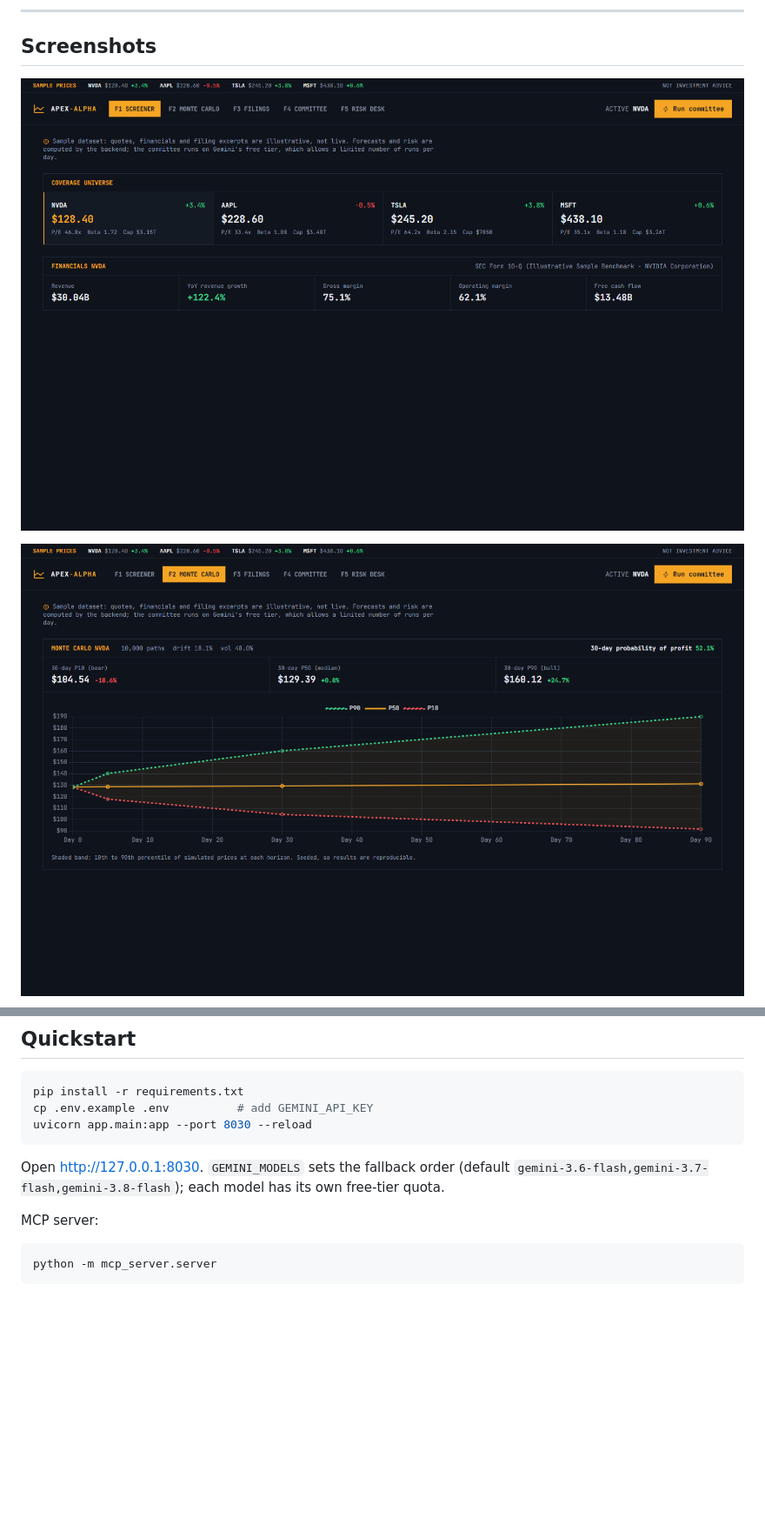
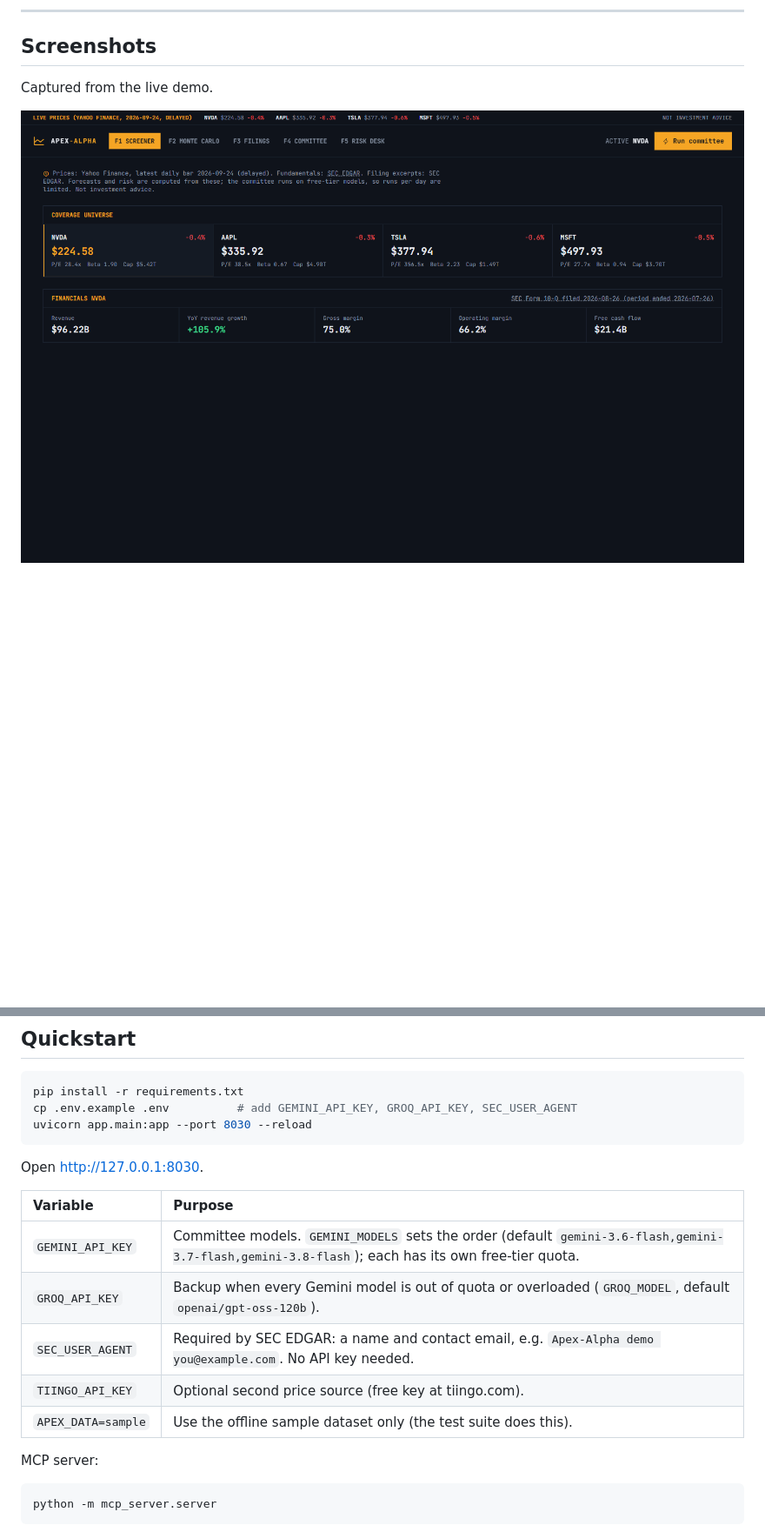
Before and after one commit to varadganjoo/apex-alpha, a Markdown page: README.md, 2 parts joined by grey strips. Shown at 87% size. Rendered like a GitHub page; pictures changed too: docs/images/01_screener.png, docs/images/02_monte_carlo.png; blank space fills up the shorter version.

````diff
--- a/README.md
+++ b/README.md
@@ -76,7 +84,7 @@ The UI streams each graph node as it finishes (`POST /api/tickers/{symbol}/analy
 
 ## Screenshots
 
-![Screener](docs/images/01_screener.png)
+Captured from the live demo.
 
-![Monte Carlo](docs/images/02_monte_carlo.png)
+![Screener with live prices](docs/images/01_screener.png)
 
@@ -88,11 +102,19 @@ The UI streams each graph node as it finishes (`POST /api/tickers/{symbol}/analy
 
 ```bash
 pip install -r requirements.txt
-cp .env.example .env          # add GEMINI_API_KEY
+cp .env.example .env          # add GEMINI_API_KEY, GROQ_API_KEY, SEC_USER_AGENT
 uvicorn app.main:app --port 8030 --reload
 ```
 
-Open http://127.0.0.1:8030. `GEMINI_MODELS` sets the fallback order (default `gemini-3.6-flash,gemini-3.7-flash,gemini-3.8-flash`); each model has its own free-tier quota.
+Open http://127.0.0.1:8030.
+
+| Variable | Purpose |
+| :--- | :--- |
+| `GEMINI_API_KEY` | Committee models. `GEMINI_MODELS` sets the order (default `gemini-3.6-flash,gemini-3.7-flash,gemini-3.8-flash`); each has its own free-tier quota. |
+| `GROQ_API_KEY` | Backup when every Gemini model is out of quota or overloaded (`GROQ_MODEL`, default `openai/gpt-oss-120b`). |
+| `SEC_USER_AGENT` | Required by SEC EDGAR: a name and contact email, e.g. `Apex-Alpha demo you@example.com`. No API key needed. |
+| `TIINGO_API_KEY` | Optional second price source (free key at tiingo.com). |
+| `APEX_DATA=sample` | Use the offline sample dataset only (the test suite does this). |
 
 MCP server:
 
````
Also changed, not shown: other parts of README.md (+22 -8 lines), docs/images/03_filings.png (added), docs/images/03_risk_desk.png (deleted), docs/images/04_committee.png (added), docs/images/05_risk_desk.png (added), 2 other files.
